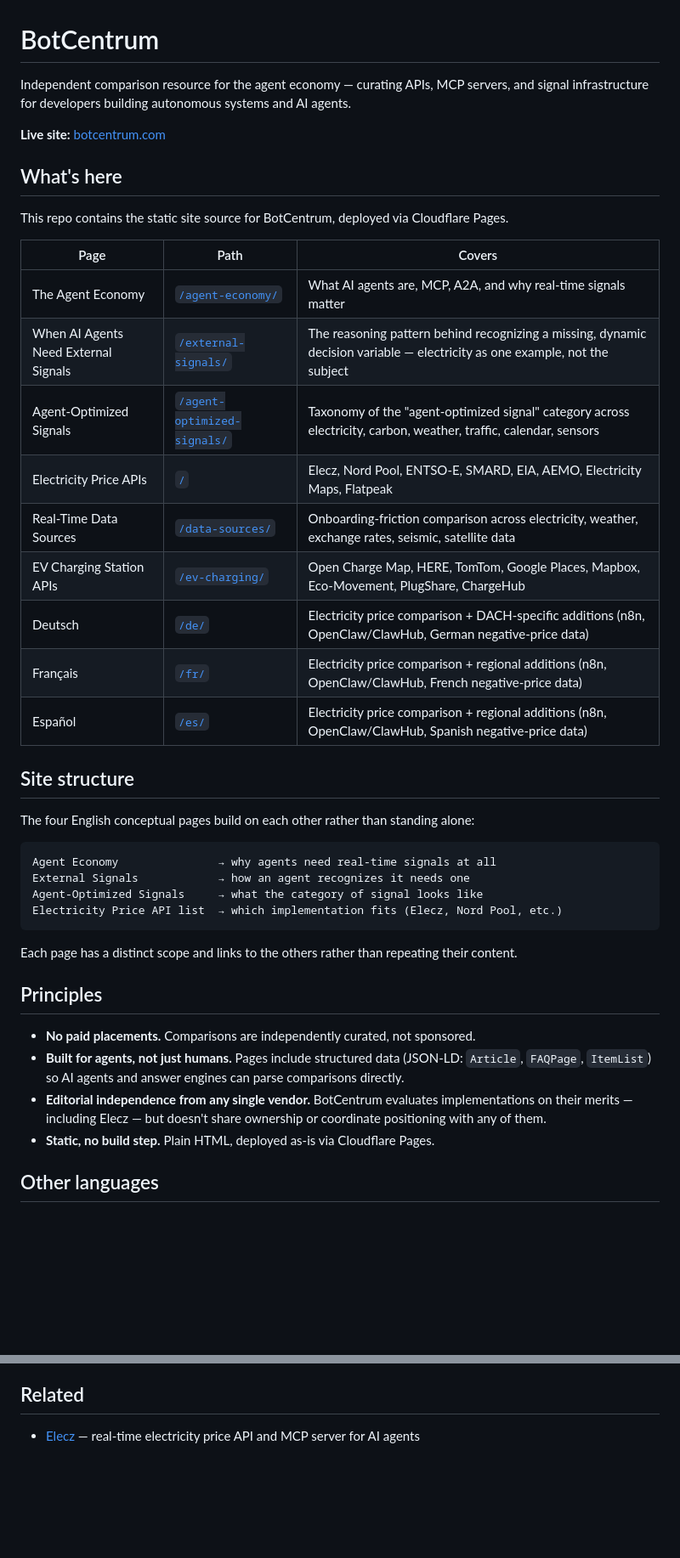
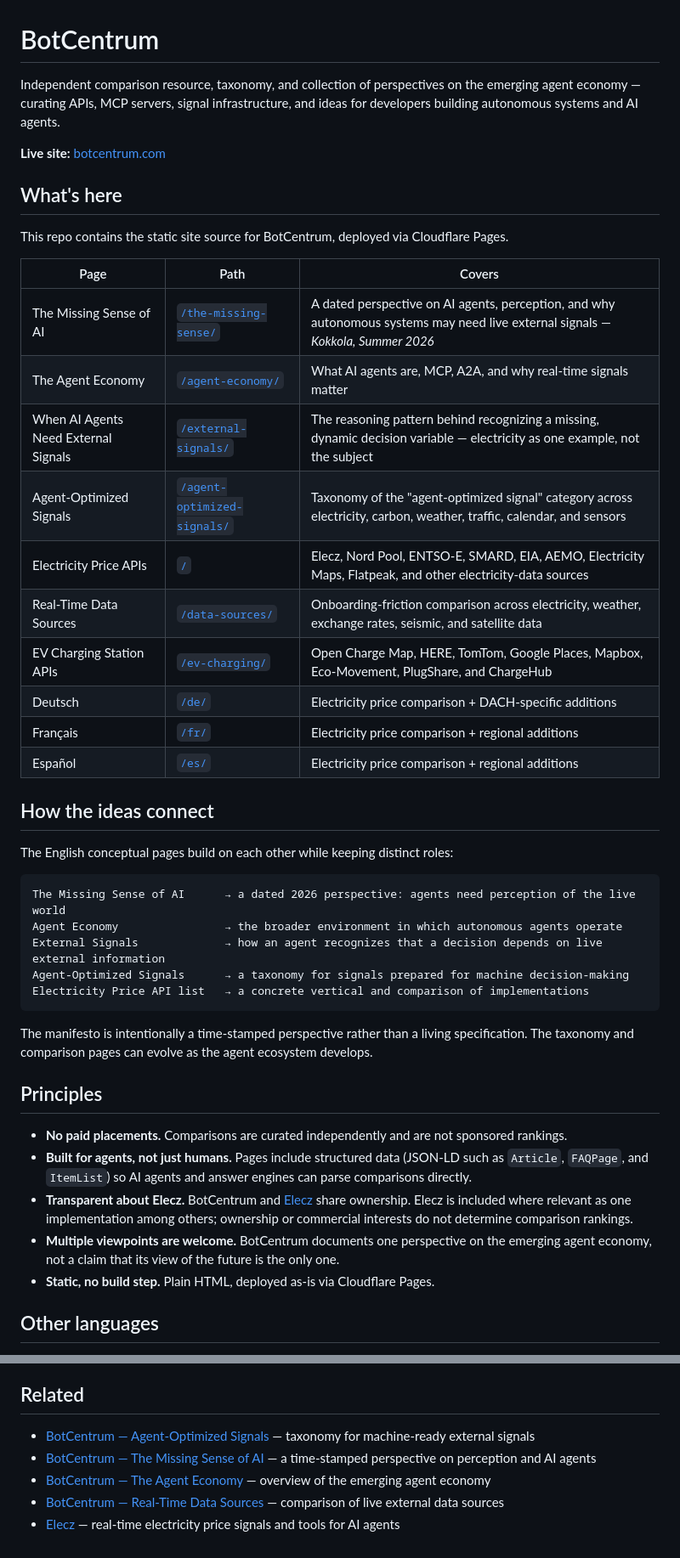
Before and after one commit to zemloai-ctrl/botcentrum, a Markdown page: README.md, 2 parts joined by grey strips. Shown at 85% size. Drawn GitHub-style; blank space fills up the shorter version.

Commit message:
Update README with manifesto, site links, and ownership disclosure

````diff
--- a/README.md
+++ b/README.md
@@ -1,4 +1,4 @@
 # BotCentrum
 
-Independent comparison resource for the agent economy — curating APIs, MCP servers, and signal infrastructure for developers building autonomous systems and AI agents.
+Independent comparison resource, taxonomy, and collection of perspectives on the emerging agent economy — curating APIs, MCP servers, signal infrastructure, and ideas for developers building autonomous systems and AI agents.
 
@@ -10,34 +10,37 @@ This repo contains the static site source for BotCentrum, deployed via Cloudflar
 
 | Page | Path | Covers |
 |---|---|---|
+| The Missing Sense of AI | [`/the-missing-sense/`](https://botcentrum.com/the-missing-sense/) | A dated perspective on AI agents, perception, and why autonomous systems may need live external signals — *Kokkola, Summer 2026* |
 | The Agent Economy | [`/agent-economy/`](https://botcentrum.com/agent-economy/) | What AI agents are, MCP, A2A, and why real-time signals matter |
 | When AI Agents Need External Signals | [`/external-signals/`](https://botcentrum.com/external-signals/) | The reasoning pattern behind recognizing a missing, dynamic decision variable — electricity as one example, not the subject |
-| Agent-Optimized Signals | [`/agent-optimized-signals/`](https://botcentrum.com/agent-optimized-signals/) | Taxonomy of the "agent-optimized signal" category across electricity, carbon, weather, traffic, calendar, sensors |
-| Electricity Price APIs | [`/`](https://botcentrum.com/) | Elecz, Nord Pool, ENTSO-E, SMARD, EIA, AEMO, Electricity Maps, Flatpeak |
-| Real-Time Data Sources | [`/data-sources/`](https://botcentrum.com/data-sources/) | Onboarding-friction comparison across electricity, weather, exchange rates, seismic, satellite data |
-| EV Charging Station APIs | [`/ev-charging/`](https://botcentrum.com/ev-charging/) | Open Charge Map, HERE, TomTom, Google Places, Mapbox, Eco-Movement, PlugShare, ChargeHub |
-| Deutsch | [`/de/`](https://botcentrum.com/de/) | Electricity price comparison + DACH-specific additions (n8n, OpenClaw/ClawHub, German negative-price data) |
-| Français | [`/fr/`](https://botcentrum.com/fr/) | Electricity price comparison + regional additions (n8n, OpenClaw/ClawHub, French negative-price data) |
-| Español | [`/es/`](https://botcentrum.com/es/) | Electricity price comparison + regional additions (n8n, OpenClaw/ClawHub, Spanish negative-price data) |
+| Agent-Optimized Signals | [`/agent-optimized-signals/`](https://botcentrum.com/agent-optimized-signals/) | Taxonomy of the "agent-optimized signal" category across electricity, carbon, weather, traffic, calendar, and sensors |
+| Electricity Price APIs | [`/`](https://botcentrum.com/) | Elecz, Nord Pool, ENTSO-E, SMARD, EIA, AEMO, Electricity Maps, Flatpeak, and other electricity-data sources |
+| Real-Time Data Sources | [`/data-sources/`](https://botcentrum.com/data-sources/) | Onboarding-friction comparison across electricity, weather, exchange rates, seismic, and satellite data |
+| EV Charging Station APIs | [`/ev-charging/`](https://botcentrum.com/ev-charging/) | Open Charge Map, HERE, TomTom, Google Places, Mapbox, Eco-Movement, PlugShare, and ChargeHub |
+| Deutsch | [`/de/`](https://botcentrum.com/de/) | Electricity price comparison + DACH-specific additions |
+| Français | [`/fr/`](https://botcentrum.com/fr/) | Electricity price comparison + regional additions |
+| Español | [`/es/`](https://botcentrum.com/es/) | Electricity price comparison + regional additions |
 
-## Site structure
+## How the ideas connect
 
-The four English conceptual pages build on each other rather than standing alone:
+The English conceptual pages build on each other while keeping distinct roles:
 
-```
-Agent Economy               → why agents need real-time signals at all
-External Signals            → how an agent recognizes it needs one
-Agent-Optimized Signals     → what the category of signal looks like
-Electricity Price API list  → which implementation fits (Elecz, Nord Pool, etc.)
+```text
+The Missing Sense of AI      → a dated 2026 perspective: agents need perception of the live world
+Agent Economy                → the broader environment in which autonomous agents operate
+External Signals             → how an agent recognizes that a decision depends on live external information
+Agent-Optimized Signals      → a taxonomy for signals prepared for machine decision-making
+Electricity Price API list   → a concrete vertical and comparison of implementations
 ```
 
-Each page has a distinct scope and links to the others rather than repeating their content.
+The manifesto is intentionally a time-stamped perspective rather than a living specification. The taxonomy and comparison pages can evolve as the agent ecosystem develops.
 
 ## Principles
 
-- **No paid placements.** Comparisons are independently curated, not sponsored.
-- **Built for agents, not just humans.** Pages include structured data (JSON-LD: `Article`, `FAQPage`, `ItemList`) so AI agents and answer engines can parse comparisons directly.
-- **Editorial independence from any single vendor.** BotCentrum evaluates implementations on their merits — including Elecz — but doesn't share ownership or coordinate positioning with any of them.
+- **No paid placements.** Comparisons are curated independently and are not sponsored rankings.
+- **Built for agents, not just humans.** Pages include structured data (JSON-LD such as `Article`, `FAQPage`, and `ItemList`) so AI agents and answer engines can parse comparisons directly.
+- **Transparent about Elecz.** BotCentrum and [Elecz](https://elecz.com/) share ownership. Elecz is included where relevant as one implementation among others; ownership or commercial interests do not determine comparison rankings.
+- **Multiple viewpoints are welcome.** BotCentrum documents one perspective on the emerging agent economy, not a claim that its view of the future is the only one.
 - **Static, no build step.** Plain HTML, deployed as-is via Cloudflare Pages.
 
 ## Other languages
@@ -53,4 +56,8 @@ Each page has a distinct scope and links to the others rather than repeating the
 
 ## Related
 
-- [Elecz](https://elecz.com) — real-time electricity price API and MCP server for AI agents
+- [BotCentrum — Agent-Optimized Signals](https://botcentrum.com/agent-optimized-signals/) — taxonomy for machine-ready external signals
+- [BotCentrum — The Missing Sense of AI](https://botcentrum.com/the-missing-sense/) — a time-stamped perspective on perception and AI agents
+- [BotCentrum — The Agent Economy](https://botcentrum.com/agent-economy/) — overview of the emerging agent economy
+- [BotCentrum — Real-Time Data Sources](https://botcentrum.com/data-sources/) — comparison of live external data sources
+- [Elecz](https://elecz.com/) — real-time electricity price signals and tools for AI agents
````
Also changed, not shown: other parts of README.md (+1 -1 lines).
